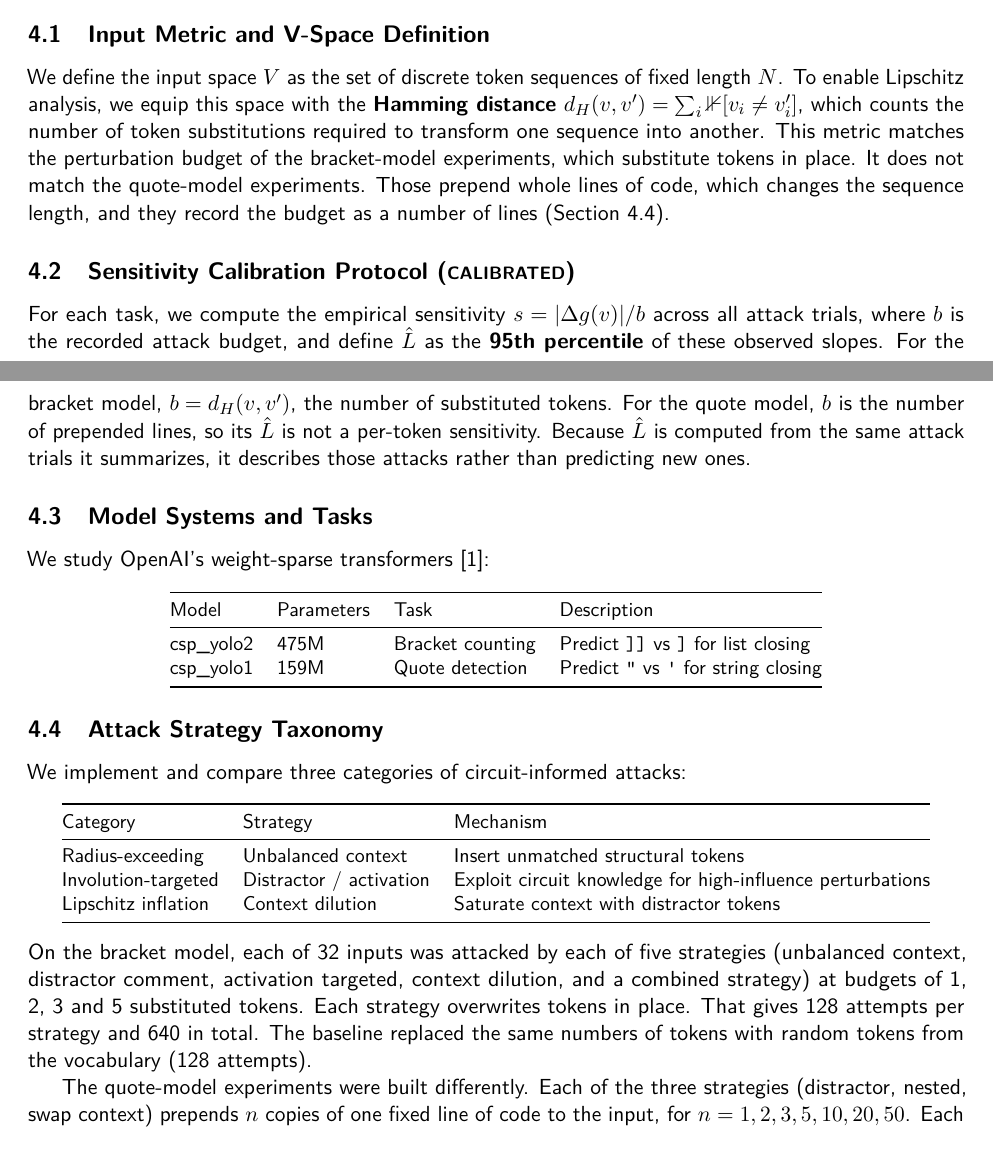
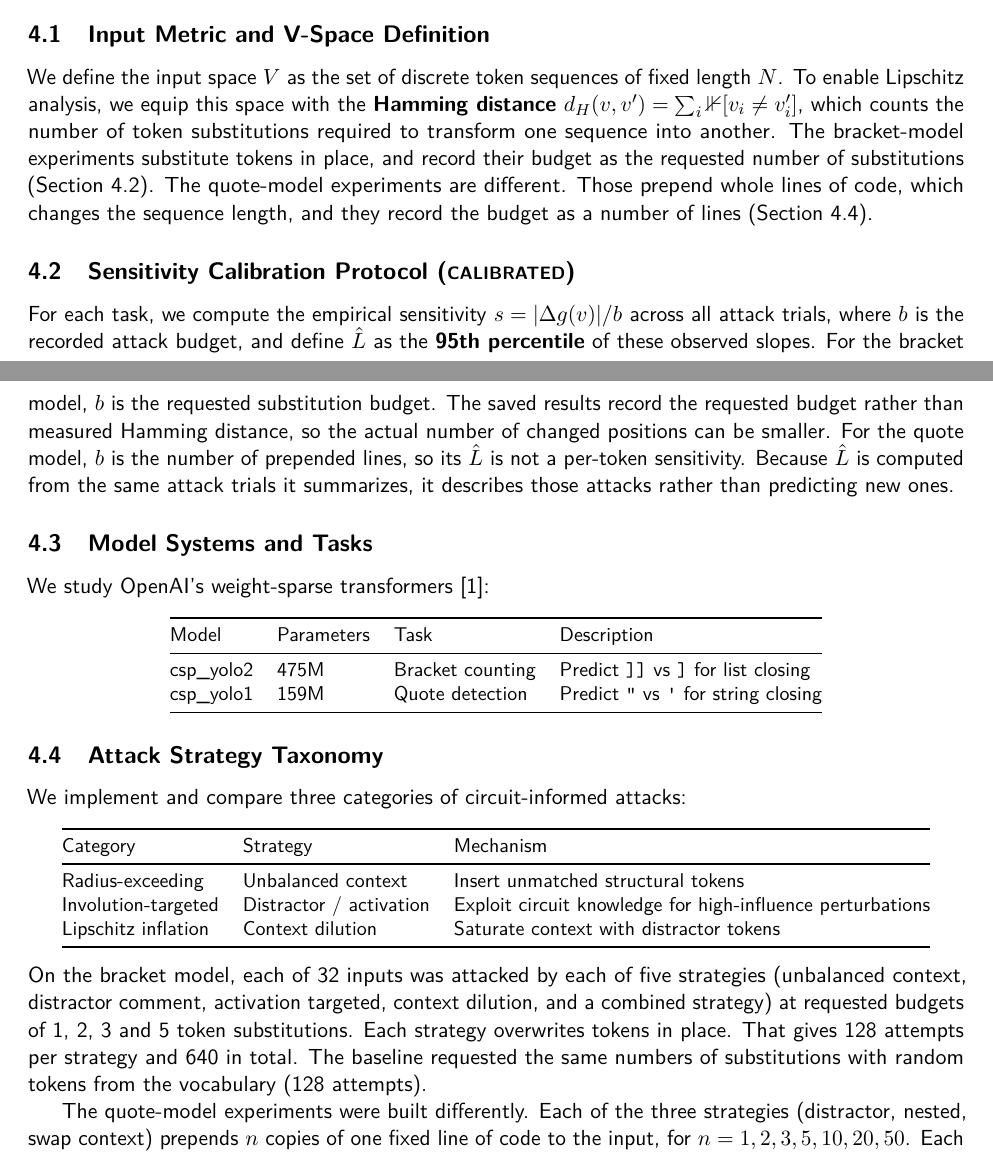
Before and after one commit to greenporsche/Directional-Collision-Principle, a LaTeX paper (paper/FINAL_PAPER.tex): two parts of pages 5 and 6 of 12, joined at a grey line, cut so that both start at the same text. Compiled offline with pdfLaTeX.

Commit message:
fix(t1.1.1): bracket budget is the requested substitution count
As found in EM review (msg 32): circuit_informed_attack.py:384 stores
tokens_modified=n_tokens. Writes near the end of the sequence are
skipped, and a write can repeat the existing token, so the recorded
budget is a request, not a measured Hamming distance.

| Change                                              | Where                     |
|-----------------------------------------------------|---------------------------|
| Removed b = d_H; added the requested-budget caveat   | paper 4.2                 |
| Unit is "requested token substitution"               | paper abstract, 3.6, 4.1, 4.4, 5.4, 5.5 table, App. A |
| Same wording                                         | README (intro, sensitivity, withdrawn claims, run comments), experiments/README |

The flip counts and the matched-budget comparisons are unchanged.
Rebuilt: 12 pages, 0 overfull/underfull, 0 undefined.

```diff
--- a/paper/FINAL_PAPER.tex
+++ b/paper/FINAL_PAPER.tex
@@ -184,10 +184,10 @@ A9 & Fixed sparse support & Along any edit path, coordinates outside a fixed $S$
 \section{Experimental Methodology}\label{sec:methods}
 
 \subsection{Input Metric and V-Space Definition}
-We define the input space $V$ as the set of discrete token sequences of fixed length $N$. To enable Lipschitz analysis, we equip this space with the \textbf{Hamming distance} $d_H(v, v') = \sum_i \mathbb{1}[v_i \neq v'_i]$, which counts the number of token substitutions required to transform one sequence into another. This metric matches the perturbation budget of the bracket-model experiments, which substitute tokens in place. It does not match the quote-model experiments. Those prepend whole lines of code, which changes the sequence length, and they record the budget as a number of lines (Section~\ref{sec:attacks}).
+We define the input space $V$ as the set of discrete token sequences of fixed length $N$. To enable Lipschitz analysis, we equip this space with the \textbf{Hamming distance} $d_H(v, v') = \sum_i \mathbb{1}[v_i \neq v'_i]$, which counts the number of token substitutions required to transform one sequence into another. The bracket-model experiments substitute tokens in place, and record their budget as the requested number of substitutions (Section~\ref{sec:calib}). The quote-model experiments are different. Those prepend whole lines of code, which changes the sequence length, and they record the budget as a number of lines (Section~\ref{sec:attacks}).
 
 \subsection{Sensitivity Calibration Protocol (\calibrated)}\label{sec:calib}
-For each task, we compute the empirical sensitivity $s = |\Delta g(v)| / b$ across all attack trials, where $b$ is the recorded attack budget, and define $\Lhat$ as the \textbf{95th percentile} of these observed slopes. For the bracket model, $b = d_H(v, v')$, the number of substituted tokens. For the quote model, $b$ is the number of prepended lines, so its $\Lhat$ is not a per-token sensitivity. Because $\Lhat$ is computed from the same attack trials it summarizes, it describes those attacks rather than predicting new ones.
+For each task, we compute the empirical sensitivity $s = |\Delta g(v)| / b$ across all attack trials, where $b$ is the recorded attack budget, and define $\Lhat$ as the \textbf{95th percentile} of these observed slopes. For the bracket model, $b$ is the requested substitution budget. The saved results record the requested budget rather than measured Hamming distance, so the actual number of changed positions can be smaller. For the quote model, $b$ is the number of prepended lines, so its $\Lhat$ is not a per-token sensitivity. Because $\Lhat$ is computed from the same attack trials it summarizes, it describes those attacks rather than predicting new ones.
 
 \subsection{Model Systems and Tasks}
 We study OpenAI's weight-sparse transformers~\cite{gao2025}:
@@ -217,7 +217,7 @@ Lipschitz inflation & Context dilution & Saturate context with distractor tokens
 \bottomrule
 \end{tabular}
 \end{center}
-On the bracket model, each of 32 inputs was attacked by each of five strategies (unbalanced context, distractor comment, activation targeted, context dilution, and a combined strategy) at budgets of 1, 2, 3 and 5 substituted tokens. Each strategy overwrites tokens in place. That gives 128 attempts per strategy and 640 in total. The baseline replaced the same numbers of tokens with random tokens from the vocabulary (128 attempts).
+On the bracket model, each of 32 inputs was attacked by each of five strategies (unbalanced context, distractor comment, activation targeted, context dilution, and a combined strategy) at requested budgets of 1, 2, 3 and 5 token substitutions. Each strategy overwrites tokens in place. That gives 128 attempts per strategy and 640 in total. The baseline requested the same numbers of substitutions with random tokens from the vocabulary (128 attempts).
 
 The quote-model experiments were built differently. Each of the three strategies (distractor, nested, swap context) prepends $n$ copies of one fixed line of code to the input, for $n = 1, 2, 3, 5, 10, 20, 50$. Each line is several tokens, so $n$ counts lines, not tokens. The baseline prepends $n$ copies of the fixed line \texttt{\# padding}. It is a neutral-padding baseline, not random editing. There were 32 inputs, giving 224 attempts per strategy and 224 for the baseline. The two experiments' budgets are therefore not in a common unit.
 
```
Also changed, not shown: README.md, experiments/README.md, paper/FINAL_PAPER.pdf, paper/FINAL_PAPER.tex (10 more changed lines).
